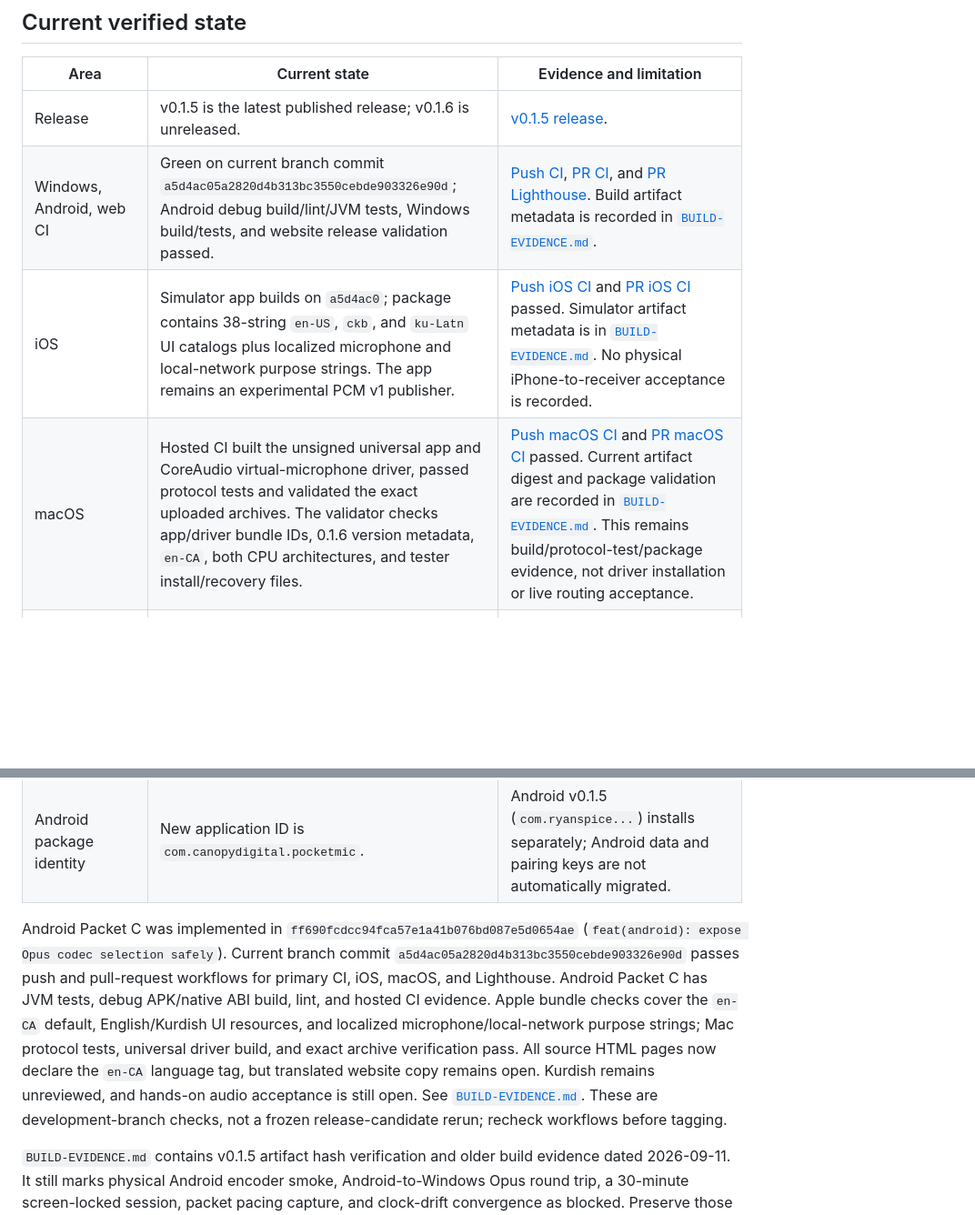
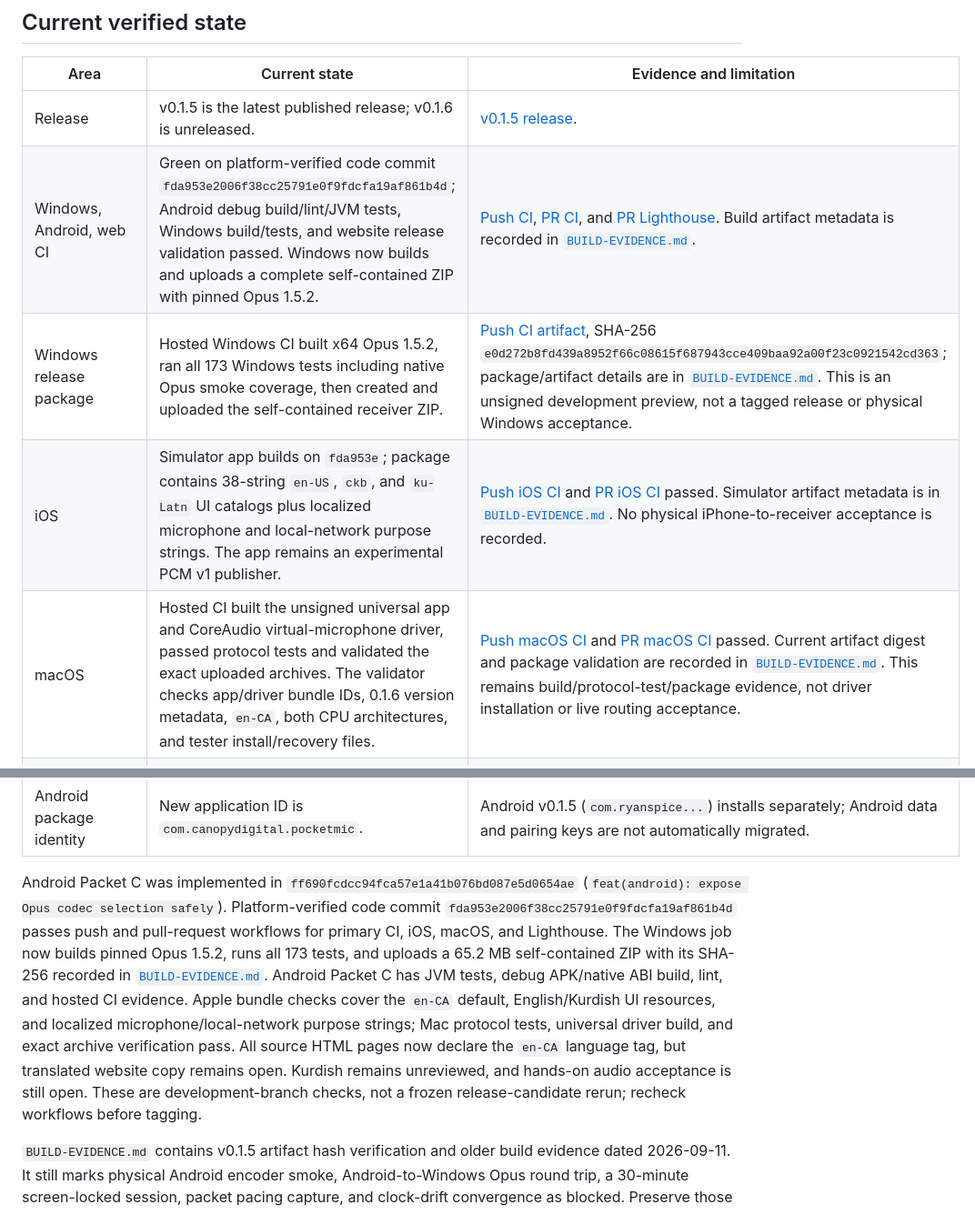
Before and after one commit to ryanspice/pocketmic-lan, a Markdown page: MASTER-PLAN.md, 2 parts joined by grey strips. Shown at 91% size. Drawn GitHub-style; blank space fills up the shorter version.

```diff
--- a/MASTER-PLAN.md
+++ b/MASTER-PLAN.md
@@ -19,9 +19,10 @@ PocketMic LAN lets mobile devices publish microphone audio to desktop receivers
 | Area | Current state | Evidence and limitation |
 |---|---|---|
 | Release | v0.1.5 is the latest published release; v0.1.6 is unreleased. | [v0.1.5 release](https://github.com/ryanspice/pocketmic-lan/releases/tag/v0.1.5). |
-| Windows, Android, web CI | Green on current branch commit `a5d4ac05a2820d4b313bc3550cebde903326e90d`; Android debug build/lint/JVM tests, Windows build/tests, and website release validation passed. | [Push CI](https://github.com/ryanspice/pocketmic-lan/actions/runs/36094879660), [PR CI](https://github.com/ryanspice/pocketmic-lan/actions/runs/36094883742), and [PR Lighthouse](https://github.com/ryanspice/pocketmic-lan/actions/runs/36094883739). Build artifact metadata is recorded in [`BUILD-EVIDENCE.md`](BUILD-EVIDENCE.md). |
-| iOS | Simulator app builds on `a5d4ac0`; package contains 38-string `en-US`, `ckb`, and `ku-Latn` UI catalogs plus localized microphone and local-network purpose strings. The app remains an experimental PCM v1 publisher. | [Push iOS CI](https://github.com/ryanspice/pocketmic-lan/actions/runs/36094879700) and [PR iOS CI](https://github.com/ryanspice/pocketmic-lan/actions/runs/36094883786) passed. Simulator artifact metadata is in [`BUILD-EVIDENCE.md`](BUILD-EVIDENCE.md). No physical iPhone-to-receiver acceptance is recorded. |
-| macOS | Hosted CI built the unsigned universal app and CoreAudio virtual-microphone driver, passed protocol tests and validated the exact uploaded archives. The validator checks app/driver bundle IDs, 0.1.6 version metadata, `en-CA`, both CPU architectures, and tester install/recovery files. | [Push macOS CI](https://github.com/ryanspice/pocketmic-lan/actions/runs/36094879665) and [PR macOS CI](https://github.com/ryanspice/pocketmic-lan/actions/runs/36094883774) passed. Current artifact digest and package validation are recorded in [`BUILD-EVIDENCE.md`](BUILD-EVIDENCE.md). This remains build/protocol-test/package evidence, not driver installation or live routing acceptance. |
+| Windows, Android, web CI | Green on platform-verified code commit `fda953e2006f38cc25791e0f9fdcfa19af861b4d`; Android debug build/lint/JVM tests, Windows build/tests, and website release validation passed. Windows now builds and uploads a complete self-contained ZIP with pinned Opus 1.5.2. | [Push CI](https://github.com/ryanspice/pocketmic-lan/actions/runs/36096799338), [PR CI](https://github.com/ryanspice/pocketmic-lan/actions/runs/36096803249), and [PR Lighthouse](https://github.com/ryanspice/pocketmic-lan/actions/runs/36096803280). Build artifact metadata is recorded in [`BUILD-EVIDENCE.md`](BUILD-EVIDENCE.md). |
+| Windows release package | Hosted Windows CI built x64 Opus 1.5.2, ran all 173 Windows tests including native Opus smoke coverage, then created and uploaded the self-contained receiver ZIP. | [Push CI artifact](https://github.com/ryanspice/pocketmic-lan/actions/runs/36096799338/artifacts/10848040480), SHA-256 `e0d272b8fd439a8952f66c08615f687943cce409baa92a00f23c0921542cd363`; package/artifact details are in [`BUILD-EVIDENCE.md`](BUILD-EVIDENCE.md). This is an unsigned development preview, not a tagged release or physical Windows acceptance. |
+| iOS | Simulator app builds on `fda953e`; package contains 38-string `en-US`, `ckb`, and `ku-Latn` UI catalogs plus localized microphone and local-network purpose strings. The app remains an experimental PCM v1 publisher. | [Push iOS CI](https://github.com/ryanspice/pocketmic-lan/actions/runs/36096799434) and [PR iOS CI](https://github.com/ryanspice/pocketmic-lan/actions/runs/36096803264) passed. Simulator artifact metadata is in [`BUILD-EVIDENCE.md`](BUILD-EVIDENCE.md). No physical iPhone-to-receiver acceptance is recorded. |
+| macOS | Hosted CI built the unsigned universal app and CoreAudio virtual-microphone driver, passed protocol tests and validated the exact uploaded archives. The validator checks app/driver bundle IDs, 0.1.6 version metadata, `en-CA`, both CPU architectures, and tester install/recovery files. | [Push macOS CI](https://github.com/ryanspice/pocketmic-lan/actions/runs/36096799388) and [PR macOS CI](https://github.com/ryanspice/pocketmic-lan/actions/runs/36096803272) passed. Current artifact digest and package validation are recorded in [`BUILD-EVIDENCE.md`](BUILD-EVIDENCE.md). This remains build/protocol-test/package evidence, not driver installation or live routing acceptance. |
 | macOS audio/protocol | Preview receiver supports encrypted PCM v1 and manual pairing, bridging audio to a 48 kHz mono CoreAudio input. It now displays a compatibility warning on structurally valid Opus v2 datagrams. One consumer; app stays foreground. | See [`macos/README.md`](macos/README.md). Select PCM on Android; Opus decode, discovery, signing/notarization, and store delivery are not included. Physical interoperability remains unverified. |
 | Android audio/protocol | PCM16 is the default; Android can opt into negotiated Opus v2. The latest CI does not establish physical Opus encode/decode or end-to-end audio behavior. | Current source and the still-open items in [`BUILD-EVIDENCE.md`](BUILD-EVIDENCE.md). |
 | Locale work | Android has `en-CA`, `en-US`, and preliminary `ckb`/`kmr` catalogs. Apple bundles verify the `en-CA` default, 38-string UI catalogs, distinct Sorani/Kurmanji resources, and localized system purpose strings. The marketing HTML source is now explicitly tagged `en-CA`; the text is still English-only and no site locale selector or translated catalog exists. | Apple en-US copy needs regional adaptation/review; Kurdish drafts need fluent and script/layout review; Windows localization is unimplemented and site translations remain open. Do not claim unreviewed locales as supported. See [`localization/README.md`](localization/README.md), [`localization/catalog-status.json`](localization/catalog-status.json), [`localization/apple/catalog-status.json`](localization/apple/catalog-status.json), and [`BUILD-EVIDENCE.md`](BUILD-EVIDENCE.md). |
@@ -29,7 +30,7 @@ PocketMic LAN lets mobile devices publish microphone audio to desktop receivers
 | Linux | Planned for after v0.1.6; no Linux receiver or virtual-mic implementation is part of the current build. | The Linux scope and architecture decisions are in the post-v0.1.6 plan below and [`ROADMAP.md`](ROADMAP.md). |
 | Android package identity | New application ID is `com.canopydigital.pocketmic`. | Android v0.1.5 (`com.ryanspice...`) installs separately; Android data and pairing keys are not automatically migrated. |
 
-Android Packet C was implemented in `ff690fcdcc94fca57e1a41b076bd087e5d0654ae` (`feat(android): expose Opus codec selection safely`). Current branch commit `a5d4ac05a2820d4b313bc3550cebde903326e90d` passes push and pull-request workflows for primary CI, iOS, macOS, and Lighthouse. Android Packet C has JVM tests, debug APK/native ABI build, lint, and hosted CI evidence. Apple bundle checks cover the `en-CA` default, English/Kurdish UI resources, and localized microphone/local-network purpose strings; Mac protocol tests, universal driver build, and exact archive verification pass. All source HTML pages now declare the `en-CA` language tag, but translated website copy remains open. Kurdish remains unreviewed, and hands-on audio acceptance is still open. See [`BUILD-EVIDENCE.md`](BUILD-EVIDENCE.md). These are development-branch checks, not a frozen release-candidate rerun; recheck workflows before tagging.
+Android Packet C was implemented in `ff690fcdcc94fca57e1a41b076bd087e5d0654ae` (`feat(android): expose Opus codec selection safely`). Platform-verified code commit `fda953e2006f38cc25791e0f9fdcfa19af861b4d` passes push and pull-request workflows for primary CI, iOS, macOS, and Lighthouse. The Windows job now builds pinned Opus 1.5.2, runs all 173 tests, and uploads a 65.2 MB self-contained ZIP with its SHA-256 recorded in [`BUILD-EVIDENCE.md`](BUILD-EVIDENCE.md). Android Packet C has JVM tests, debug APK/native ABI build, lint, and hosted CI evidence. Apple bundle checks cover the `en-CA` default, English/Kurdish UI resources, and localized microphone/local-network purpose strings; Mac protocol tests, universal driver build, and exact archive verification pass. All source HTML pages now declare the `en-CA` language tag, but translated website copy remains open. Kurdish remains unreviewed, and hands-on audio acceptance is still open. These are development-branch checks, not a frozen release-candidate rerun; recheck workflows before tagging.
 
 `BUILD-EVIDENCE.md` contains v0.1.5 artifact hash verification and older build evidence dated 2026-09-11. It still marks physical Android encoder smoke, Android-to-Windows Opus round trip, a 30-minute screen-locked session, packet pacing capture, and clock-drift convergence as blocked. Preserve those states until new receipts exist.
 
```
Also changed, not shown: BUILD-EVIDENCE.md (+20 -0 lines).
